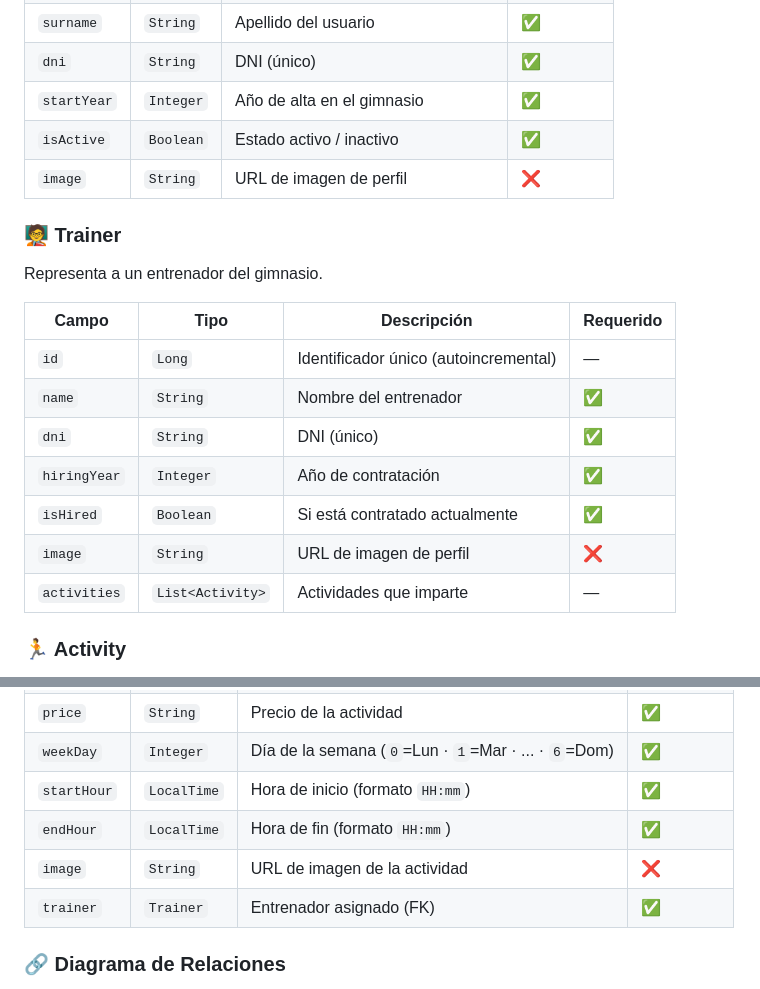
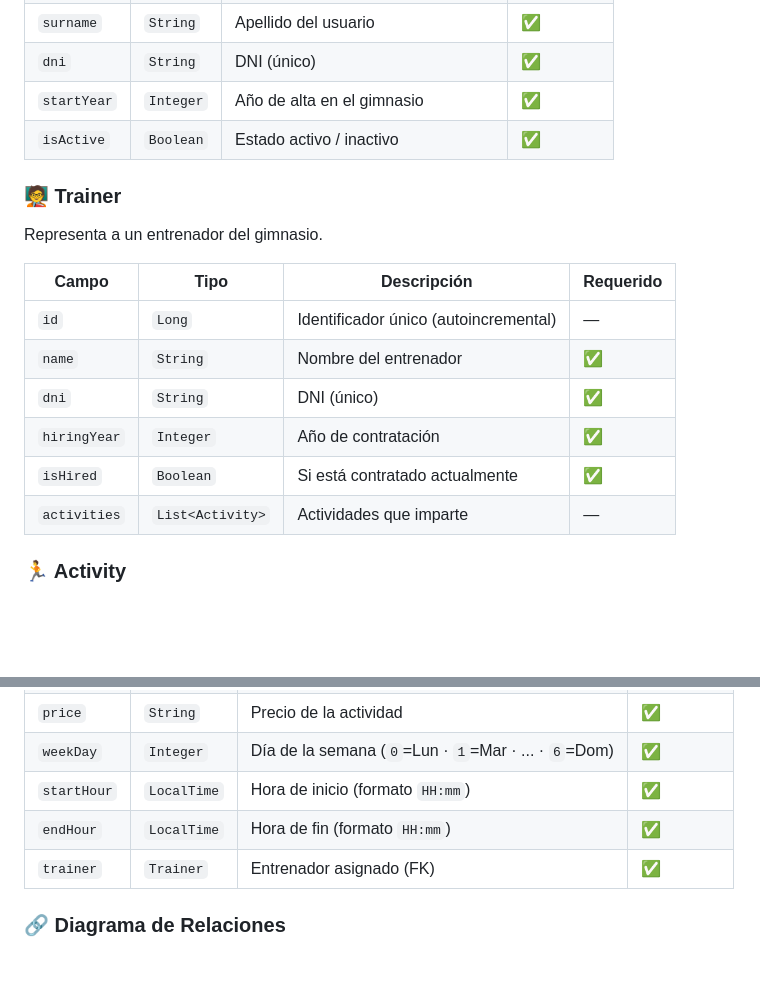
Before and after one commit to Agencia-de-viajes-Factoria-F5-Nomada/Backend-Travel-Agency-2, a Markdown page: README.md, 2 parts joined by grey strips. Drawn GitHub-style; blank space fills up the shorter version.

Commit message:
Update README to remove 'image' field descriptions
Removed 'image' field from User and Trainer sections in README.

```diff
--- a/README.md
+++ b/README.md
@@ -221,7 +221,7 @@ Representa a un miembro del gimnasio.
 | `dni` | `String` | DNI (único) | ✅ |
 | `startYear` | `Integer` | Año de alta en el gimnasio | ✅ |
 | `isActive` | `Boolean` | Estado activo / inactivo | ✅ |
-| `image` | `String` | URL de imagen de perfil | ❌ |
+
 
 ### 🧑‍🏫 Trainer
 
@@ -233,8 +233,7 @@ Representa a un entrenador del gimnasio.
 | `name` | `String` | Nombre del entrenador | ✅ |
 | `dni` | `String` | DNI (único) | ✅ |
 | `hiringYear` | `Integer` | Año de contratación | ✅ |
-| `isHired` | `Boolean` | Si está contratado actualmente | ✅ |
-| `image` | `String` | URL de imagen de perfil | ❌ |
+| `isHired` | `Boolean` | Si está contratado actualmente | ✅ ||
 | `activities` | `List<Activity>` | Actividades que imparte | — |
 
 ### 🏃 Activity
@@ -249,7 +248,6 @@ Representa una clase o actividad del gimnasio.
 | `weekDay` | `Integer` | Día de la semana (`0`=Lun · `1`=Mar · ... · `6`=Dom) | ✅ |
 | `startHour` | `LocalTime` | Hora de inicio (formato `HH:mm`) | ✅ |
 | `endHour` | `LocalTime` | Hora de fin (formato `HH:mm`) | ✅ |
-| `image` | `String` | URL de imagen de la actividad | ❌ |
 | `trainer` | `Trainer` | Entrenador asignado (FK) | ✅ |
 
 ### 🔗 Diagrama de Relaciones
```
